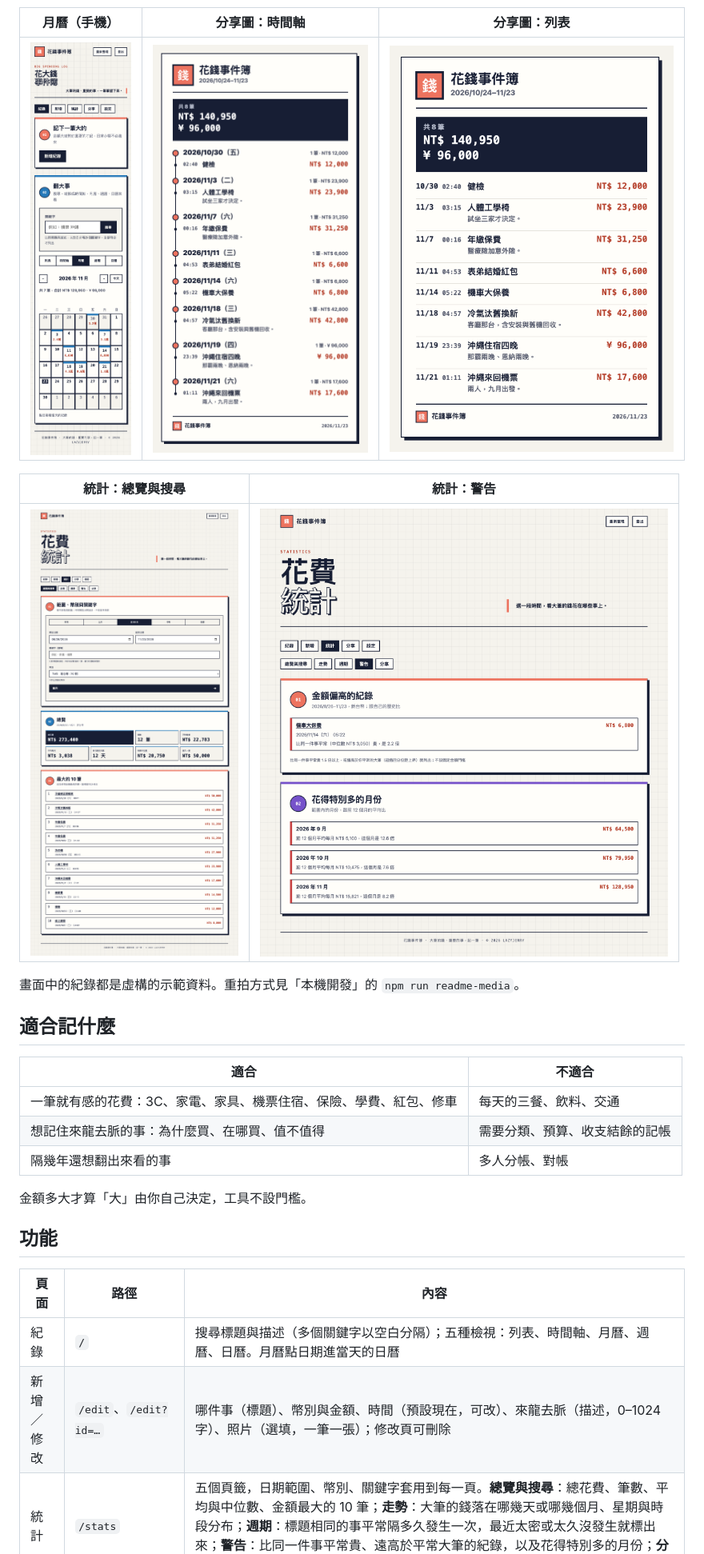
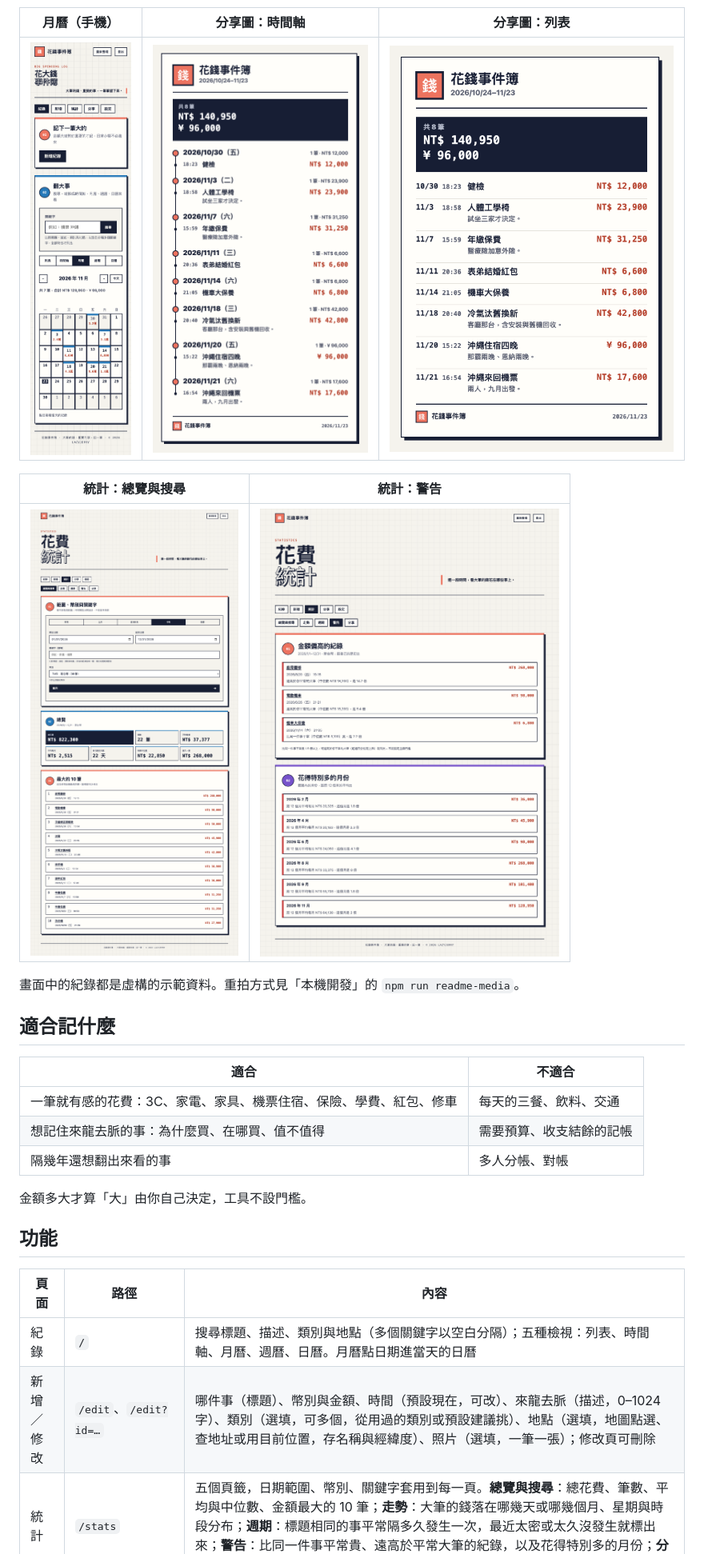
Before and after one commit to lazyjerry/spendbook, a Markdown page: README.md, the part around one of its changes. Shown at 80% size. Rendered like a GitHub page; pictures changed too: docs/readme-media/month-mobile.png, docs/readme-media/share-list.png, docs/readme-media/share-timeline.png.

Commit message:
docs: README 說明類別與地點，示範資料加上類別與地點並重拍
示範影片的新增紀錄也填類別與地點（不按查座標）；GIF 改 8 fps、只更新變動區塊。

Co-Authored-By: Claude Sonnet 5.5 <noreply@anthropic.com>

```diff
--- a/README.md
+++ b/README.md
@@ -27,7 +27,7 @@
 | 適合 | 不適合 |
 |---|---|
 | 一筆就有感的花費：3C、家電、家具、機票住宿、保險、學費、紅包、修車 | 每天的三餐、飲料、交通 |
-| 想記住來龍去脈的事：為什麼買、在哪買、值不值得 | 需要分類、預算、收支結餘的記帳 |
+| 想記住來龍去脈的事：為什麼買、在哪買、值不值得 | 需要預算、收支結餘的記帳 |
 | 隔幾年還想翻出來看的事 | 多人分帳、對帳 |
 
 金額多大才算「大」由你自己決定，工具不設門檻。
@@ -36,8 +36,8 @@
 
 | 頁面 | 路徑 | 內容 |
 |---|---|---|
-| 紀錄 | `/` | 搜尋標題與描述（多個關鍵字以空白分隔）；五種檢視：列表、時間軸、月曆、週曆、日曆。月曆點日期進當天的日曆 |
-| 新增／修改 | `/edit`、`/edit?id=…` | 哪件事（標題）、幣別與金額、時間（預設現在，可改）、來龍去脈（描述，0–1024 字）、照片（選填，一筆一張）；修改頁可刪除 |
+| 紀錄 | `/` | 搜尋標題、描述、類別與地點（多個關鍵字以空白分隔）；五種檢視：列表、時間軸、月曆、週曆、日曆。月曆點日期進當天的日曆 |
+| 新增／修改 | `/edit`、`/edit?id=…` | 哪件事（標題）、幣別與金額、時間（預設現在，可改）、來龍去脈（描述，0–1024 字）、類別（選填，可多個，從用過的類別或預設建議挑）、地點（選填，地圖點選、查地址或用目前位置，存名稱與經緯度）、照片（選填，一筆一張）；修改頁可刪除 |
 | 統計 | `/stats` | 五個頁籤，日期範圍、幣別、關鍵字套用到每一頁。**總覽與搜尋**：總花費、筆數、平均與中位數、金額最大的 10 筆；**走勢**：大筆的錢落在哪幾天或哪幾個月、星期與時段分布；**週期**：標題相同的事平常隔多久發生一次，最近太密或太久沒發生就標出來；**警告**：比同一件事平常貴、遠高於平常大筆的紀錄，以及花得特別多的月份；**分享**：把統計做成摘要文字分享或複製，或帶著同樣的範圍去分享頁做圖 |
 | 分享 | `/share` | 選日期範圍（可加關鍵字），做成時間軸圖、列表圖或純文字；圖片帶 App 標誌，可用系統分享、下載或複製 |
 | 設定 | `/settings` | 稱呼、預設幣別、一週從哪天開始、照片長邊與 JPEG 品質；通行金鑰管理、密碼登入開關、修改帳號與密碼 |
```
Also changed, not shown: other parts of README.md (+7 -4 lines), 3 other files.
